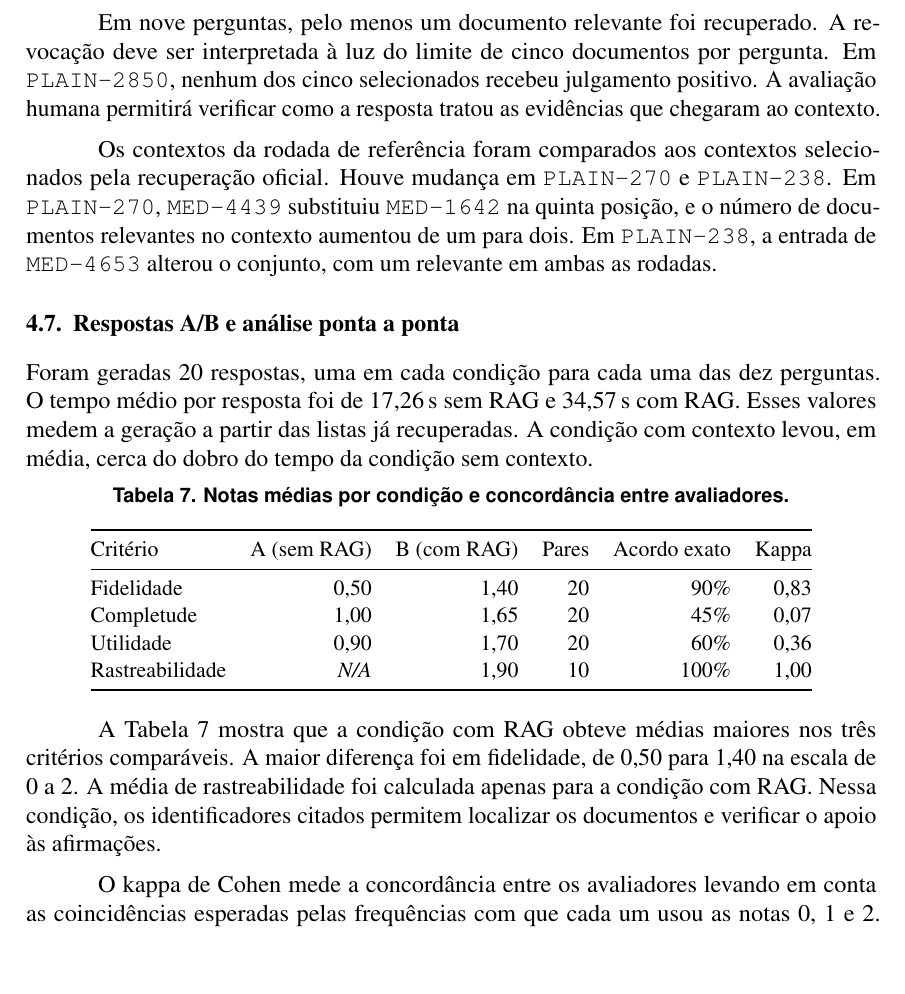
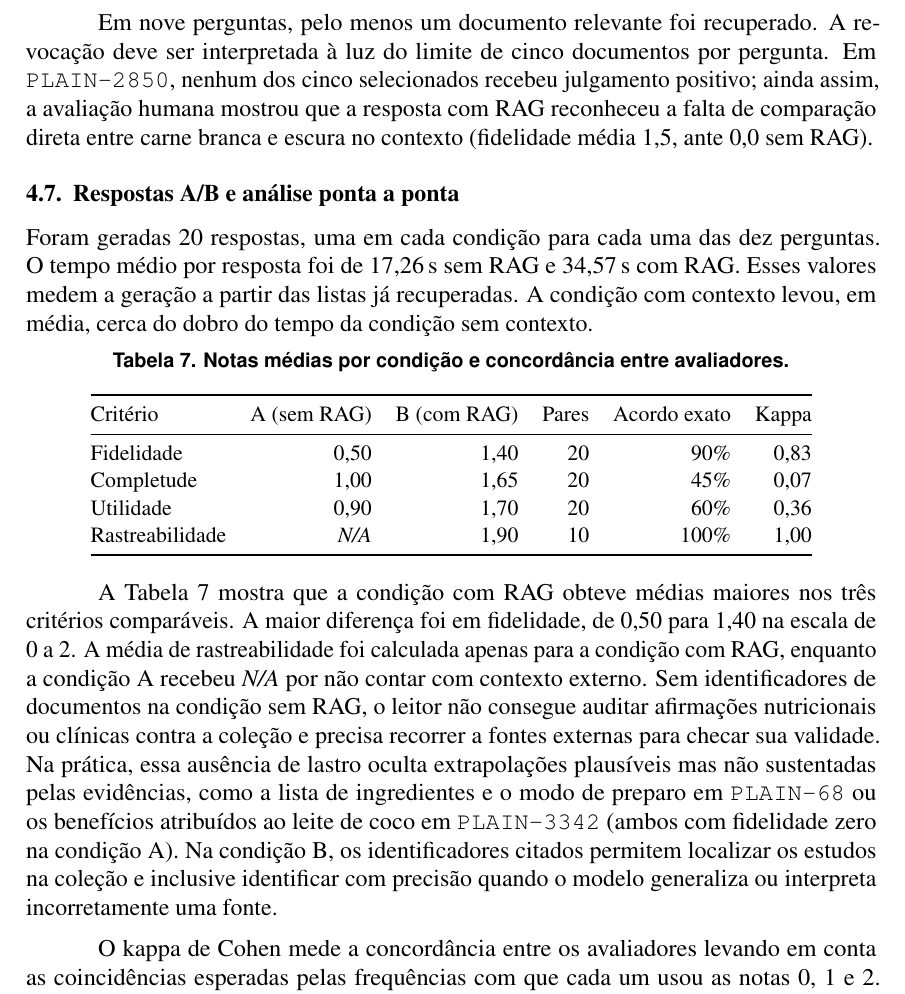
Before and after one commit to Fugant1/trabalho2-rec-info, a LaTeX document (relatorio/relatorio.tex): part of page 11 of 14, cut so that both start at the same text, the shorter picture padded with empty space. Compiled offline with pdfLaTeX.

Commit message:
Finaliza relatório, revisa documentação e versiona pacote de entrega
- Revisa relatorio/relatorio.tex: reescreve PLAIN-2850 no passado, remove comparação com rodada preliminar sem stemming, adiciona discussão qualitativa sobre ausência de fontes e verificabilidade na condição sem RAG (PLAIN-68 e PLAIN-3342) e padroniza metadados (snowballstemmer, revisão do cross-encoder e títulos das perguntas ponta a ponta).
- Adiciona o PDF compilado do relatório (relatorio/Relatorio___Trabalho_2___Rec_Info.pdf, 14 páginas).
- Atualiza README.md, results/README.md, results/ajuste_dev/comparacao_stemming/top100/README.md e results_final/rag/avaliacao_humana/README.md para apontar claramente para os sete CSVs definitivos em results_final/ e remover referências internas de desenvolvimento e links quebrados.
- Ignora a pasta temporária /entrega_tmp/ no .gitignore e versiona o pacote validado TP2_RI_2026_Fuganti_Santos.zip (requirements.txt e 33 testes unitários rápidos verificados em venv temporária).

```diff
--- a/relatorio/relatorio.tex
+++ b/relatorio/relatorio.tex
@@ -655,16 +656,9 @@ PLAIN-3342 & 0,40 & 0,66667 & 1 \\
 Em nove perguntas, pelo menos um documento relevante foi recuperado.
 A revocação deve ser interpretada à luz do limite de cinco documentos
 por pergunta. Em \texttt{PLAIN-2850}, nenhum dos cinco selecionados
-recebeu julgamento positivo. A avaliação humana permitirá verificar
-como a resposta tratou as evidências que chegaram ao contexto.
-
-Os contextos da rodada de referência foram comparados aos contextos
-selecionados pela recuperação oficial. Houve mudança em
-\texttt{PLAIN-270} e \texttt{PLAIN-238}. Em \texttt{PLAIN-270},
-\texttt{MED-4439} substituiu \texttt{MED-1642} na quinta posição, e o
-número de documentos relevantes no contexto aumentou de um para dois.
-Em \texttt{PLAIN-238}, a entrada de \texttt{MED-4653} alterou o conjunto,
-com um relevante em ambas as rodadas.
+recebeu julgamento positivo; ainda assim, a avaliação humana mostrou que
+a resposta com RAG reconheceu a falta de comparação direta entre carne
+branca e escura no contexto (fidelidade média 1,5, ante 0,0 sem RAG).
 
 \subsection{Respostas A/B e análise ponta a ponta}
 
@@ -695,9 +689,18 @@ Rastreabilidade & \textit{N/A} & 1,90 & 10 & 100\% & 1,00 \\
 A Tabela~\ref{tab:notas-rag} mostra que a condição com RAG obteve médias
 maiores nos três critérios comparáveis. A maior diferença foi em
 fidelidade, de 0,50 para 1,40 na escala de 0 a 2. A média de
-rastreabilidade foi calculada apenas para a condição com RAG. Nessa
-condição, os identificadores citados permitem localizar os documentos
-e verificar o apoio às afirmações.
+rastreabilidade foi calculada apenas para a condição com RAG, enquanto a
+condição A recebeu \textit{N/A} por não contar com contexto externo. Sem
+identificadores de documentos na condição sem RAG, o leitor não consegue
+auditar afirmações nutricionais ou clínicas contra a coleção e precisa
+recorrer a fontes externas para checar sua validade. Na prática, essa
+ausência de lastro oculta extrapolações plausíveis mas não sustentadas pelas
+evidências, como a lista de ingredientes e o modo de preparo em
+\texttt{PLAIN-68} ou os benefícios atribuídos ao leite de coco em
+\texttt{PLAIN-3342} (ambos com fidelidade zero na condição A). Na condição B,
+os identificadores citados permitem localizar os estudos na coleção e
+inclusive identificar com precisão quando o modelo generaliza ou interpreta
+incorretamente uma fonte.
 
 O kappa de Cohen mede a concordância entre os avaliadores levando em
 conta as coincidências esperadas pelas frequências com que cada um usou
```
Also changed, not shown: README.md, relatorio/Relatorio___Trabalho_2___Rec_Info.pdf (added), results/README.md, results/ajuste_dev/comparacao_stemming/top100/README.md, results_final/rag/avaliacao_humana/README.md, relatorio/relatorio.tex (19 more changed lines), 2 other files.
